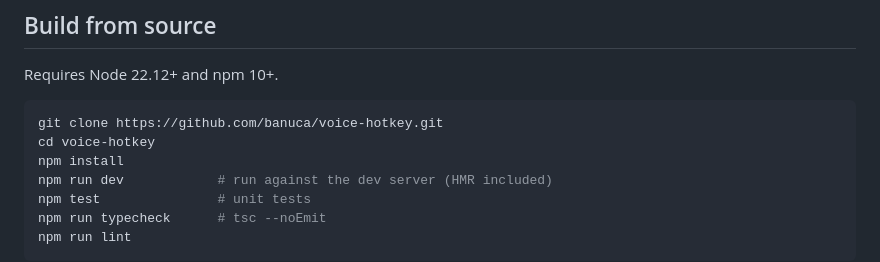
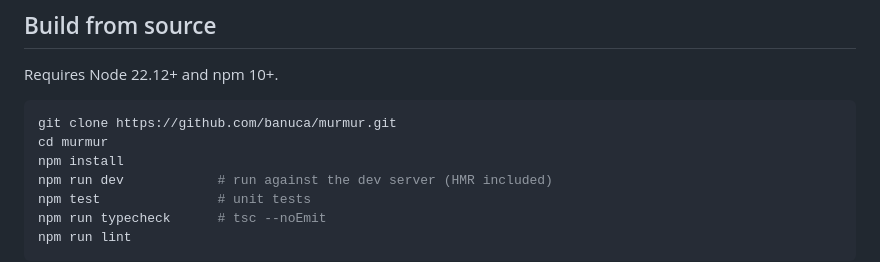
Before and after one commit to banuca/vocette, a Markdown page: README.md, the part around the change. GitHub-like rendering.

Commit message:
docs: point the clone instructions at the renamed repository

````diff
--- a/README.md
+++ b/README.md
@@ -107,8 +107,8 @@ History is grouped by day, searchable (with match highlighting), exportable as `
 Requires Node 22.12+ and npm 10+.
 
 ```bash
-git clone https://github.com/banuca/voice-hotkey.git
-cd voice-hotkey
+git clone https://github.com/banuca/murmur.git
+cd murmur
 npm install
 npm run dev            # run against the dev server (HMR included)
 npm test               # unit tests
````
